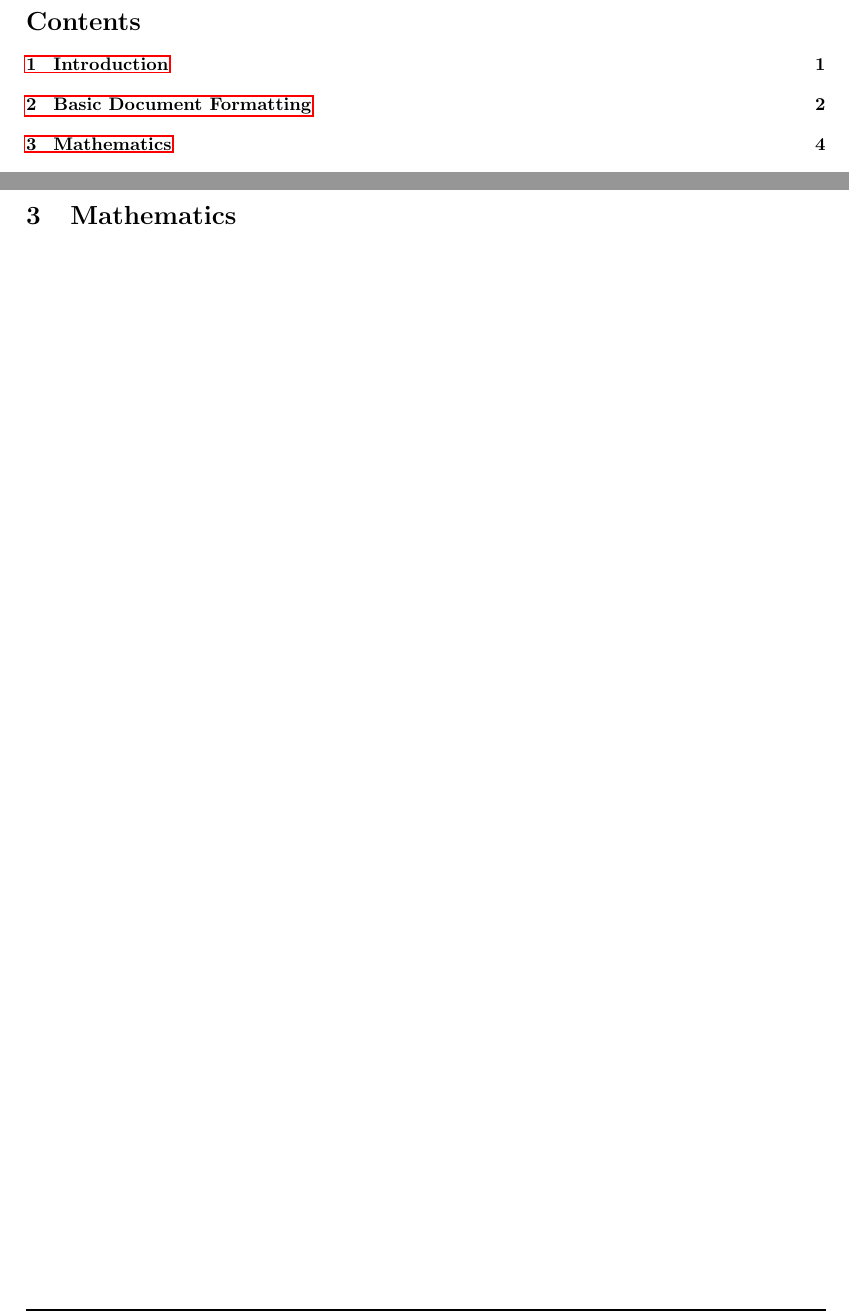
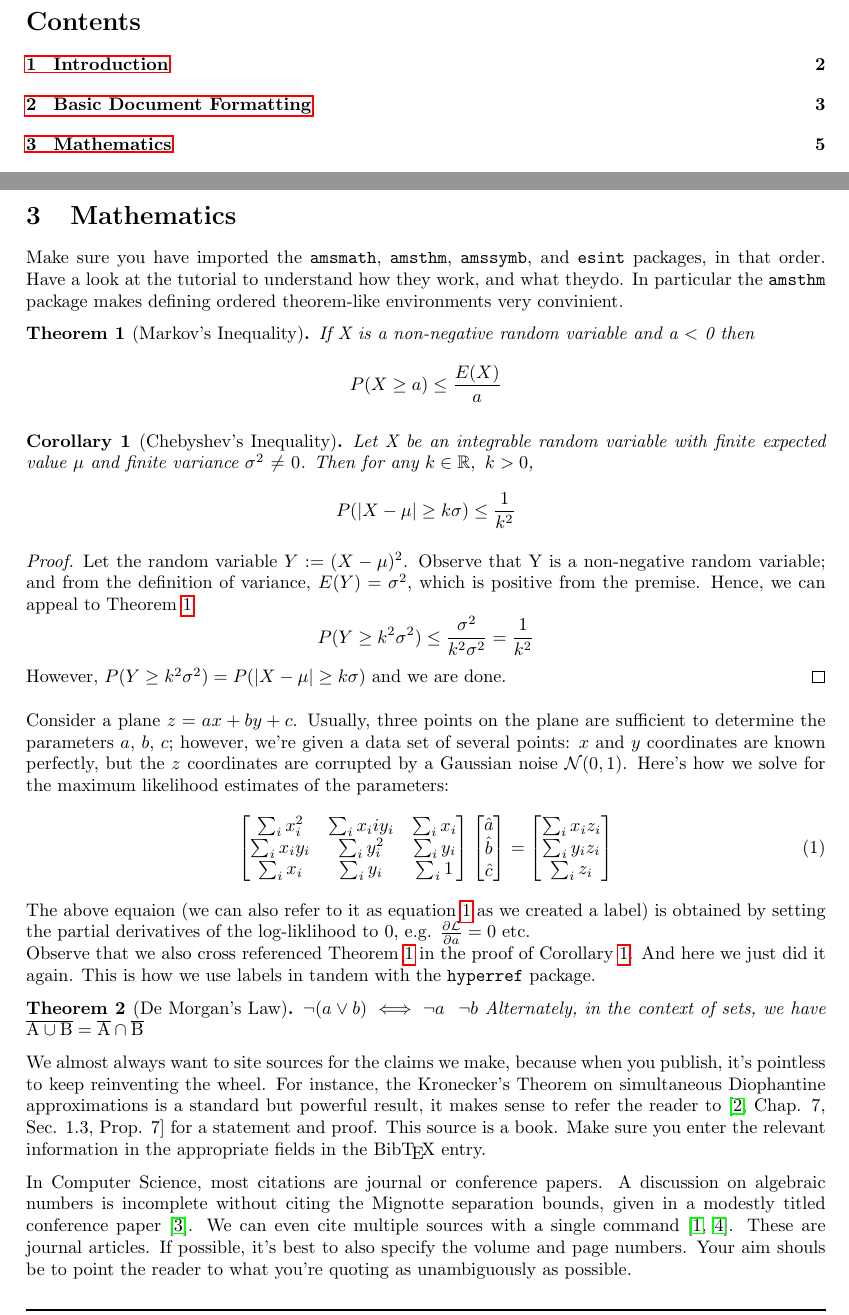
Before and after one commit to purvi0116/CS251, a LaTeX document (Outlab2/LaTeX/my_starter_pack.tex): two parts of pages 1 and 5 of 7 before the commit and two parts of pages 1 and 5 of 8 after it, joined at a grey line, cut so that both start at the same text. Compiled offline with pdfLaTeX.

Commit message:
Mathematics section done

```diff
--- a/Outlab2/LaTeX/my_starter_pack.tex
+++ b/Outlab2/LaTeX/my_starter_pack.tex
@@ -101,8 +114,63 @@ The paper size for this document is A4. The left and right margins are 1.2 inche
 \clearpage
 \section{Mathematics}
 \label{maths}
+
+Make sure you have imported the \verb!amsmath!, \verb!amsthm!, \verb!amssymb!, and \verb!esint! packages, in that order. Have a look at the tutorial to understand how they work, and what theydo. In particular the \verb!amsthm! package makes defining ordered theorem-like environments very convinient.
+
+\begin{theorem}[Markov's Inequality]
+\label{markov's}
+If X is a non-negative random variable and a $ < $ 0 then
+\begin{equation*}
+P( X \geq a) \leq \frac{E( X )}{a}
+\end{equation*}
+
+\end{theorem}
+
+\begin{corollary}[Chebyshev's Inequality]
+\label{chebyshev's}
+Let X be an integrable random variable with finite expected value $\mu$ and finite variance $\sigma^2$ $\ne$ $0$. Then for any $k \in \mathbb{R},~ k > 0$,
+\begin{equation*}
+P(|X - \mu| \geq k\sigma) \leq \frac{1}{k^2}
+\end{equation*}
+
+\end{corollary}
+\begin{proof}
+Let the random variable $Y := (X - \mu)^2$. Observe that Y is a non-negative random variable; and from the definition of variance, $E(Y) = \sigma^2$, which is positive from the premise. Hence, we can appeal to Theorem \ref{markov's}
+\begin{equation*}
+P(Y \geq k^2\sigma^2) \leq \frac{\sigma^2}{k^2\sigma^2} = \frac{1}{k^2}
+\end{equation*}
+However, $P(Y \geq k^2\sigma^2) = P(|X - \mu| \geq k\sigma)$ and we are done.
+\end{proof}
+Consider a plane $z = ax + by +c$. Usually, three points on the plane are sufficient to determine the parameters  $a$, $b$, $c$; however, we're given a data set of several points: $x$ and $y$ coordinates are known perfectly, but the $z$ coordinates are corrupted by a Gaussian noise $\mathcal{N}(0,1)$. Here's how we solve for the maximum likelihood estimates of the parameters:
+\begin{equation}\label{matrix}
+\begin{bmatrix}
+		\sum_{i}x_{i}^2	 &  \sum_{i}x_{i}{i}y_{i}   &  \sum_{i}x_{i} \\
+		\sum_{i}x_{i}y_{i}	 &  \sum_{i}y_{i}^2   &  \sum_{i}y_{i}  \\
+		\sum_{i}x_{i}	&   \sum_{i}y_{i}   &  \sum_{i}1   \\
+\end{bmatrix}
+\begin{bmatrix}
+	\hat{a}  \\  \hat{b}  \\ \hat{c}
+\end{bmatrix} =
+\begin{bmatrix}
+	\sum_{i}x_{i}z_{i}  \\ \sum_{i}y_{i}z_{i}	\\ \sum_{i}z_{i}
+\end{bmatrix}
+\end{equation}
+The above equaion (we can also refer to it as equation \ref{matrix} as we created a label) is obtained by setting the partial derivatives of the log-liklihood to 0, e.g. $\frac{\partial \mathcal{L}}{\partial a} = 0$ etc.
+\\
+Observe that we also cross referenced Theorem \ref{markov's} in the proof of Corollary \ref{chebyshev's}. And here we just did it again. This is how we use labels in tandem with the \verb!hyperref! package.
+\begin{theorem}[De Morgan's Law]
+\label{morgan}
+$\neg (a \lor b) \iff \neg a~\and~\neg b$
+Alternately, in the context of sets, we have $\overline{\rm A \cup B} = \overline{\rm A} \cap \overline{\rm B}$
+%\begin{remark}
+%This is closely related to the following rule in the first order propositional logic: $\neg(\exists x.p(x%)) \iff \forall x.\neg(p(x))$
+%\end{remark}
+\end{theorem}
+We almost always want to site sources for the claims we make, because when you publish, it's pointless to keep reinventing the wheel. For instance, the Kronecker's Theorem on simultaneous Diophantine approximations is a standard but powerful result, it makes sense to refer the reader to \cite[Chap. 7, Sec. 1.3, Prop. 7]{bourbaki1966general} for a statement and proof. This source is a book. Make sure you enter the relevant information in the appropriate fields in the Bib\TeX\ entry.
+
+
+In Computer Science, most citations are journal or conference papers. A discussion on algebraic numbers is incomplete without citing the Mignotte separation bounds, given in a modestly titled conference paper \cite{mignotte1982some}. We can even cite multiple sources with a single command \cite{bell2007positivity,renegar1992computational}. These are journal articles. If possible, it's best to also specify the volume and page numbers. Your aim shouls be to point the reader to what you're quoting as unambiguously as possible.
 \clearpage
-
 \section{Computer Science}
 \label{cs}
 	\subsection{Algorithms}
```
Also changed, not shown: Outlab2/LaTeX/my_starter_pack.bib (added, +37 -0 lines), Outlab2/LaTeX/aristotle.png (added), Outlab2/LaTeX/ease-graph.png (added), Outlab2/LaTeX/kripke.png (added), Outlab2/LaTeX/my_starter_pack.bbl (added), Outlab2/LaTeX/my_starter_pack.pdf, Outlab2/LaTeX/my_starter_pack.tex (31 more changed lines), 4 other files.
